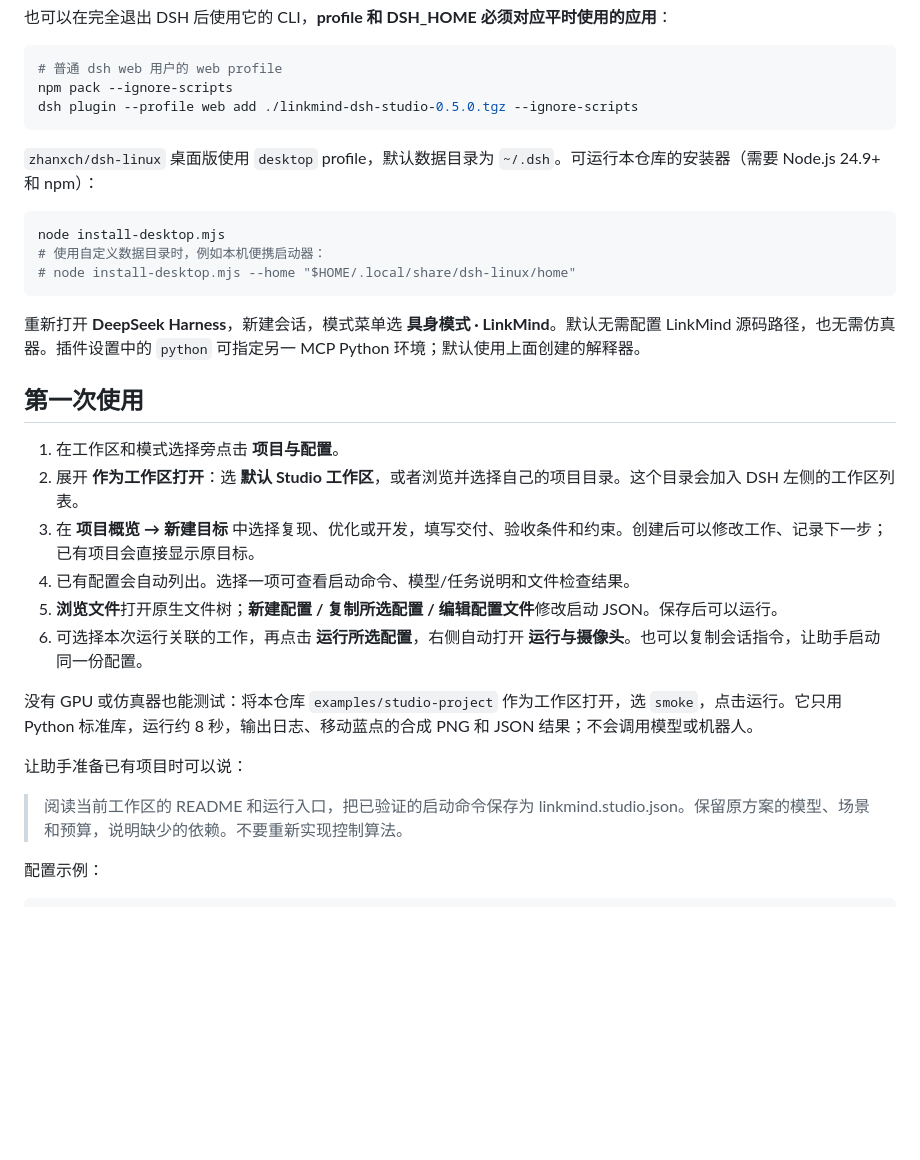
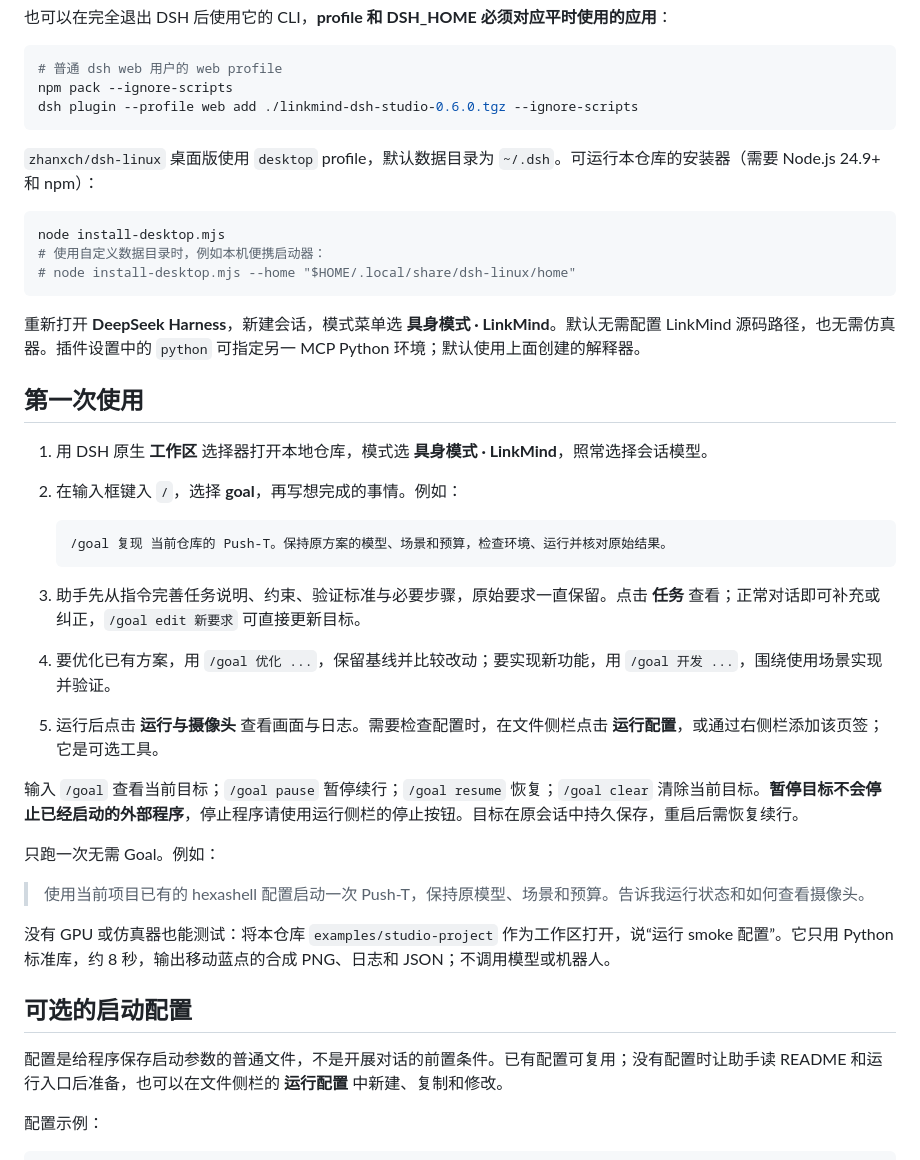
Before and after one commit to zhanxch/deepseek-harness-LinkMind, a Markdown page: README.md, the part around one of its changes. Rendered like a GitHub page; blank space fills up the shorter version.

````diff
--- a/README.md
+++ b/README.md
@@ -47,7 +44,7 @@ python3 -m venv "$HOME/.local/share/linkmind-studio/python"
 ```bash
 # 普通 dsh web 用户的 web profile
 npm pack --ignore-scripts
-dsh plugin --profile web add ./linkmind-dsh-studio-0.5.0.tgz --ignore-scripts
+dsh plugin --profile web add ./linkmind-dsh-studio-0.6.0.tgz --ignore-scripts
 ```
 
 `zhanxch/dsh-linux` 桌面版使用 `desktop` profile，默认数据目录为 `~/.dsh`。可运行本仓库的安装器（需要 Node.js 24.9+ 和 npm）：
@@ -62,18 +59,28 @@ node install-desktop.mjs
 
 ## 第一次使用
 
-1. 在工作区和模式选择旁点击 **项目与配置**。
-2. 展开 **作为工作区打开**：选 **默认 Studio 工作区**，或者浏览并选择自己的项目目录。这个目录会加入 DSH 左侧的工作区列表。
-3. 在 **项目概览 → 新建目标** 中选择复现、优化或开发，填写交付、验收条件和约束。创建后可以修改工作、记录下一步；已有项目会直接显示原目标。
-4. 已有配置会自动列出。选择一项可查看启动命令、模型/任务说明和文件检查结果。
-5. **浏览文件**打开原生文件树；**新建配置 / 复制所选配置 / 编辑配置文件**修改启动 JSON。保存后可以运行。
-6. 可选择本次运行关联的工作，再点击 **运行所选配置**，右侧自动打开 **运行与摄像头**。也可以复制会话指令，让助手启动同一份配置。
+1. 用 DSH 原生 **工作区** 选择器打开本地仓库，模式选 **具身模式 · LinkMind**，照常选择会话模型。
+2. 在输入框键入 `/`，选择 **goal**，再写想完成的事情。例如：
 
-没有 GPU 或仿真器也能测试：将本仓库 `examples/studio-project` 作为工作区打开，选 `smoke`，点击运行。它只用 Python 标准库，运行约 8 秒，输出日志、移动蓝点的合成 PNG 和 JSON 结果；不会调用模型或机器人。
+   ```text
+   /goal 复现 当前仓库的 Push-T。保持原方案的模型、场景和预算，检查环境、运行并核对原始结果。
+   ```
 
-让助手准备已有项目时可以说：
+3. 助手先从指令完善任务说明、约束、验证标准与必要步骤，原始要求一直保留。点击 **任务** 查看；正常对话即可补充或纠正，`/goal edit 新要求` 可直接更新目标。
+4. 要优化已有方案，用 `/goal 优化 ...`，保留基线并比较改动；要实现新功能，用 `/goal 开发 ...`，围绕使用场景实现并验证。
+5. 运行后点击 **运行与摄像头** 查看画面与日志。需要检查配置时，在文件侧栏点击 **运行配置**，或通过右侧栏添加该页签；它是可选工具。
 
-> 阅读当前工作区的 README 和运行入口，把已验证的启动命令保存为 linkmind.studio.json。保留原方案的模型、场景和预算，说明缺少的依赖。不要重新实现控制算法。
+输入 `/goal` 查看当前目标；`/goal pause` 暂停续行；`/goal resume` 恢复；`/goal clear` 清除当前目标。**暂停目标不会停止已经启动的外部程序**，停止程序请使用运行侧栏的停止按钮。目标在原会话中持久保存，重启后需恢复续行。
+
+只跑一次无需 Goal。例如：
+
+> 使用当前项目已有的 hexashell 配置启动一次 Push-T，保持原模型、场景和预算。告诉我运行状态和如何查看摄像头。
+
+没有 GPU 或仿真器也能测试：将本仓库 `examples/studio-project` 作为工作区打开，说“运行 smoke 配置”。它只用 Python 标准库，约 8 秒，输出移动蓝点的合成 PNG、日志和 JSON；不调用模型或机器人。
+
+## 可选的启动配置
+
+配置是给程序保存启动参数的普通文件，不是开展对话的前置条件。已有配置可复用；没有配置时让助手读 README 和运行入口后准备，也可以在文件侧栏的 **运行配置** 中新建、复制和修改。
 
 配置示例：
 
````
Also changed, not shown: other parts of README.md (+19 -25 lines), docs/projects.md (+17 -17 lines), docs/validation-0.6.0.md (added, +32 -0 lines), docs/images/goal-conversation.png (added), 10 other files.
